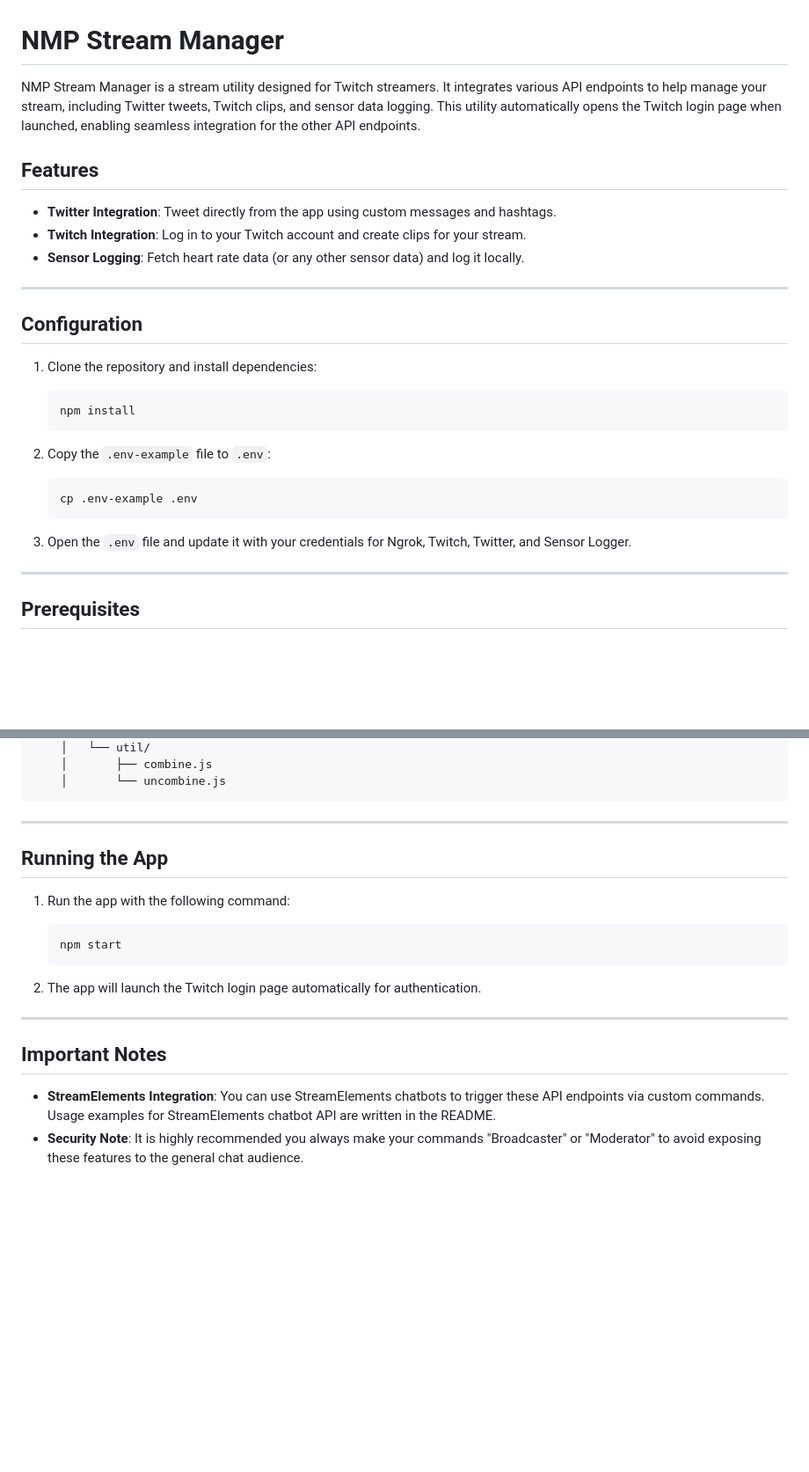
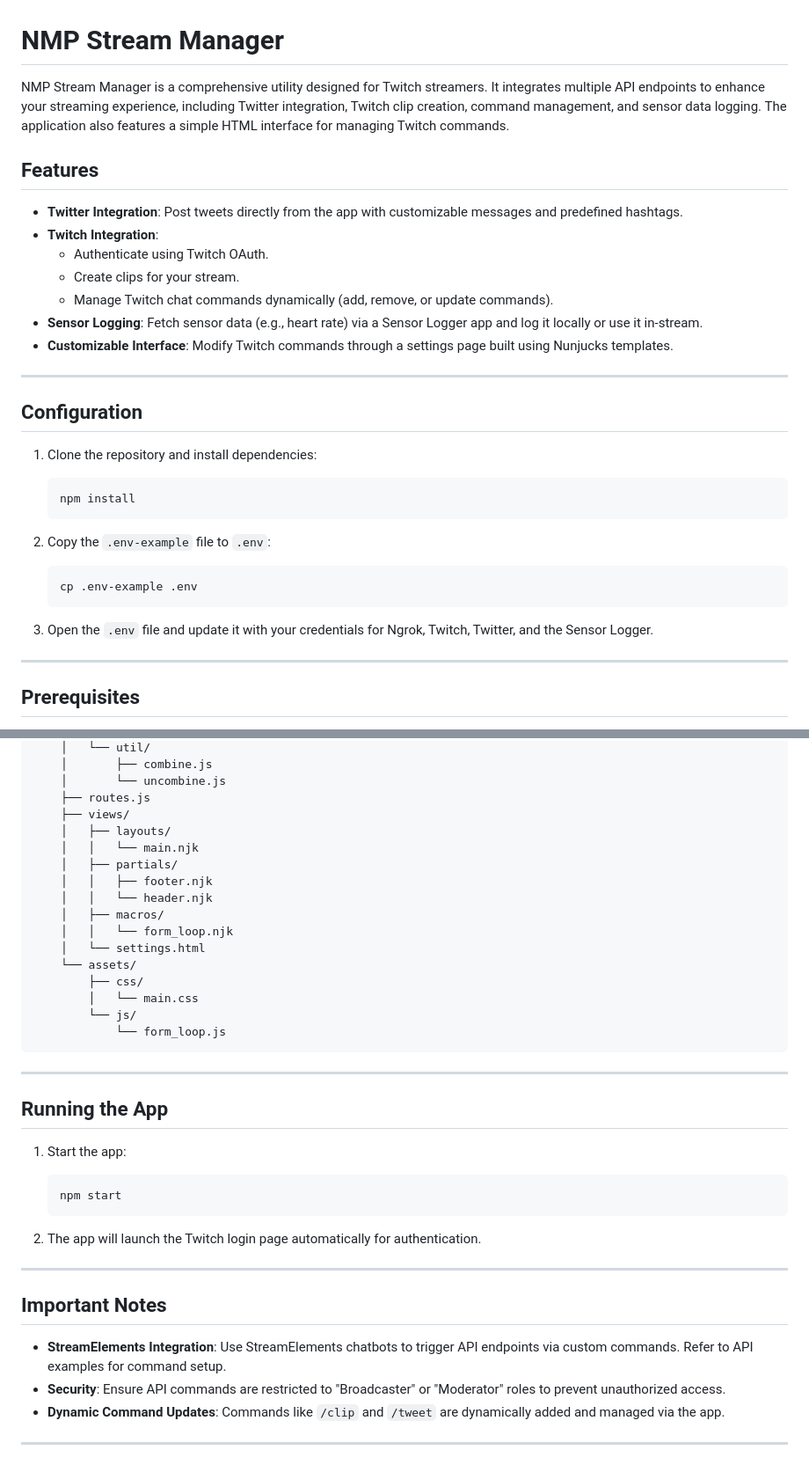
Before and after one commit to newmediapilot/nmp-stream-manager, a Markdown page: README.md, 2 parts joined by grey strips. Shown at 88% size. Drawn GitHub-style; blank space fills up the shorter version.

````diff
--- a/README.md
+++ b/README.md
@@ -1,13 +1,17 @@
 
 # NMP Stream Manager
 
-NMP Stream Manager is a stream utility designed for Twitch streamers. It integrates various API endpoints to help manage your stream, including Twitter tweets, Twitch clips, and sensor data logging. This utility automatically opens the Twitch login page when launched, enabling seamless integration for the other API endpoints.
+NMP Stream Manager is a comprehensive utility designed for Twitch streamers. It integrates multiple API endpoints to enhance your streaming experience, including Twitter integration, Twitch clip creation, command management, and sensor data logging. The application also features a simple HTML interface for managing Twitch commands.
 
 ## Features
 
-- **Twitter Integration**: Tweet directly from the app using custom messages and hashtags.
-- **Twitch Integration**: Log in to your Twitch account and create clips for your stream.
-- **Sensor Logging**: Fetch heart rate data (or any other sensor data) and log it locally.
+- **Twitter Integration**: Post tweets directly from the app with customizable messages and predefined hashtags.
+- **Twitch Integration**:
+  - Authenticate using Twitch OAuth.
+  - Create clips for your stream.
+  - Manage Twitch chat commands dynamically (add, remove, or update commands).
+- **Sensor Logging**: Fetch sensor data (e.g., heart rate) via a Sensor Logger app and log it locally or use it in-stream.
+- **Customizable Interface**: Modify Twitch commands through a settings page built using Nunjucks templates.
 
 ---
 
@@ -23,7 +27,7 @@ NMP Stream Manager is a stream utility designed for Twitch streamers. It integra
    cp .env-example .env
    ```
 
-3. Open the `.env` file and update it with your credentials for Ngrok, Twitch, Twitter, and Sensor Logger.
+3. Open the `.env` file and update it with your credentials for Ngrok, Twitch, Twitter, and the Sensor Logger.
 
 ---
 
@@ -115,13 +124,28 @@ nmp-stream-manager/
     │   └── util/
     │       ├── combine.js
     │       └── uncombine.js
+    ├── routes.js
+    ├── views/
+    │   ├── layouts/
+    │   │   └── main.njk
+    │   ├── partials/
+    │   │   ├── footer.njk
+    │   │   └── header.njk
+    │   ├── macros/
+    │   │   └── form_loop.njk
+    │   └── settings.html
+    └── assets/
+        ├── css/
+        │   └── main.css
+        └── js/
+            └── form_loop.js
 ```
 
 ---
 
 ## Running the App
 
-1. Run the app with the following command:
+1. Start the app:
    ```bash
    npm start
    ```
@@ -132,5 +156,8 @@ nmp-stream-manager/
 
 ## Important Notes
 
-- **StreamElements Integration**: You can use StreamElements chatbots to trigger these API endpoints via custom commands. Usage examples for StreamElements chatbot API are written in the README.
-- **Security Note**: It is highly recommended you always make your commands "Broadcaster" or "Moderator" to avoid exposing these features to the general chat audience.
+- **StreamElements Integration**: Use StreamElements chatbots to trigger API endpoints via custom commands. Refer to API examples for command setup.
+- **Security**: Ensure API commands are restricted to "Broadcaster" or "Moderator" roles to prevent unauthorized access.
+- **Dynamic Command Updates**: Commands like `/clip` and `/tweet` are dynamically added and managed via the app.
+
+---
````
Also changed, not shown: other parts of README.md (+41 -36 lines).
